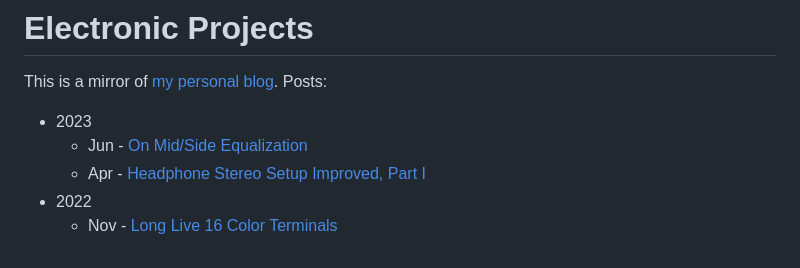
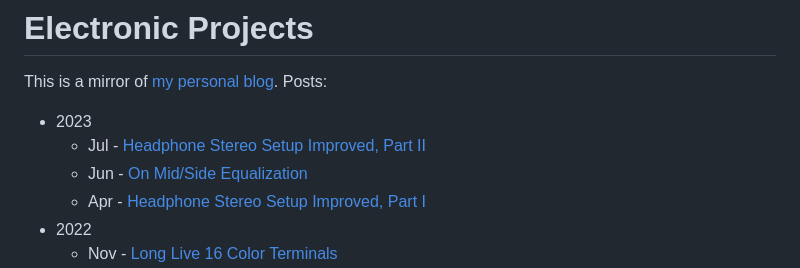
Before and after one commit to mnaganov/mnaganov.github.io, a Markdown page: README.md, the part around the change. Drawn GitHub-style.

```diff
--- a/README.md
+++ b/README.md
@@ -3,6 +3,7 @@
 This is a mirror of [my personal blog](https://melp242.blogspot.com/). Posts:
 
 * 2023
+  - Jul - [Headphone Stereo Setup Improved, Part II](2023/07/headphone-stereo-setup-improved-part-ii.md)
   - Jun - [On Mid/Side Equalization](2023/06/on-midside-equalization.md)
   - Apr - [Headphone Stereo Setup Improved, Part I](2023/04/headphone-stereo-setup-improved-part-i.md)
 * 2022
```
Also changed, not shown: 2023/07/headphone-stereo-setup-improved-part-ii.md (added, +386 -0 lines).
